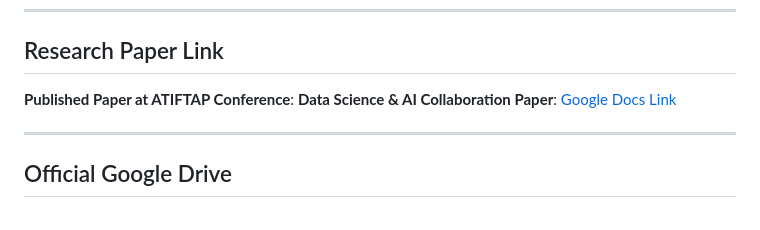
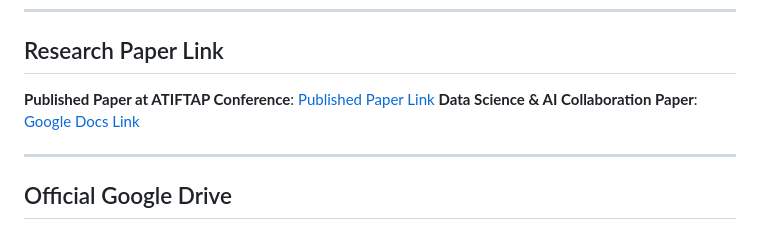
Before and after one commit to xymond1011/EaseAI, a Markdown page: README.md, the part around the change. Rendered like a GitHub page.

Commit message:
Update research paper link formatting in README

```diff
--- a/README.md
+++ b/README.md
@@ -29,7 +29,7 @@
 ---
 
 ## Research Paper Link
-**Published Paper at ATIFTAP Conference**: [](https://static1.squarespace.com/static/5b85162bcc8fedc767ff5676/t/692a9a8a1c753c57a56c6974/1764399754599/JGB+19338+.pdf)
+**Published Paper at ATIFTAP Conference**: [Published Paper Link](https://static1.squarespace.com/static/5b85162bcc8fedc767ff5676/t/692a9a8a1c753c57a56c6974/1764399754599/JGB+19338+.pdf)
 **Data Science & AI Collaboration Paper**: [Google Docs Link](https://docs.google.com/document/d/1a-1uPP00MpgHOdbdkgsLs-jIF1fq0K1_aQk4ueAFaqg/edit?usp=sharing)
 
 ---
```
